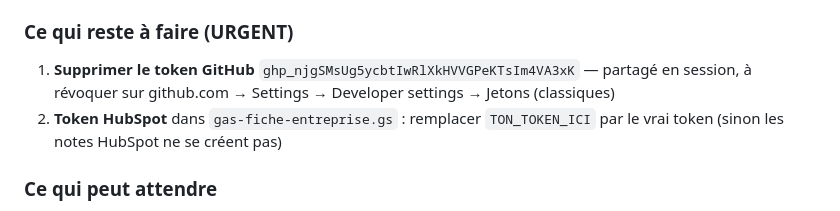
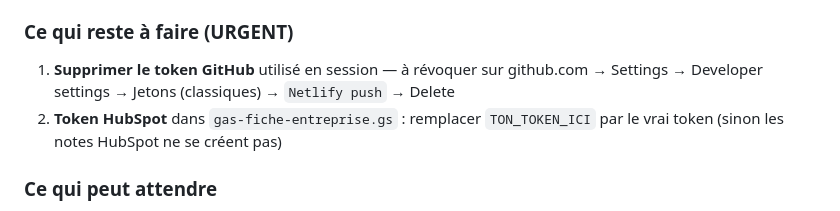
Before and after one commit to LaFabrik83/Application, a Markdown page: CLAUDE.md, the part around the change. GitHub-like rendering.

Commit message:
fix: retrait token GitHub du CLAUDE.md (push protection)
Co-Authored-By: Claude Sonnet 4.6 <noreply@anthropic.com>

```diff
--- a/CLAUDE.md
+++ b/CLAUDE.md
@@ -207,7 +207,7 @@ Toutes ces valeurs sont centralisées dans `shared.css` en variables CSS (`:root
 - `git push` effectué — tout est en production
 
 ### Ce qui reste à faire (URGENT)
-1. **Supprimer le token GitHub** `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` — partagé en session, à révoquer sur github.com → Settings → Developer settings → Jetons (classiques)
+1. **Supprimer le token GitHub** utilisé en session — à révoquer sur github.com → Settings → Developer settings → Jetons (classiques) → `Netlify push` → Delete
 2. **Token HubSpot** dans `gas-fiche-entreprise.gs` : remplacer `TON_TOKEN_ICI` par le vrai token (sinon les notes HubSpot ne se créent pas)
 
 ### Ce qui peut attendre
```
